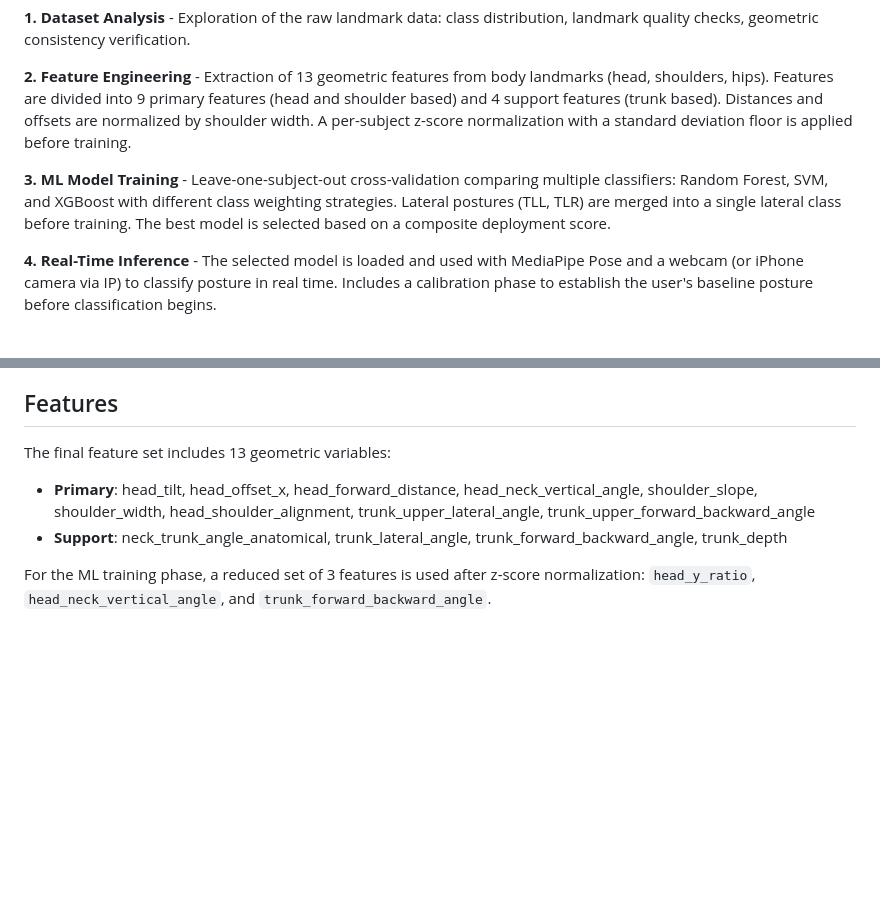
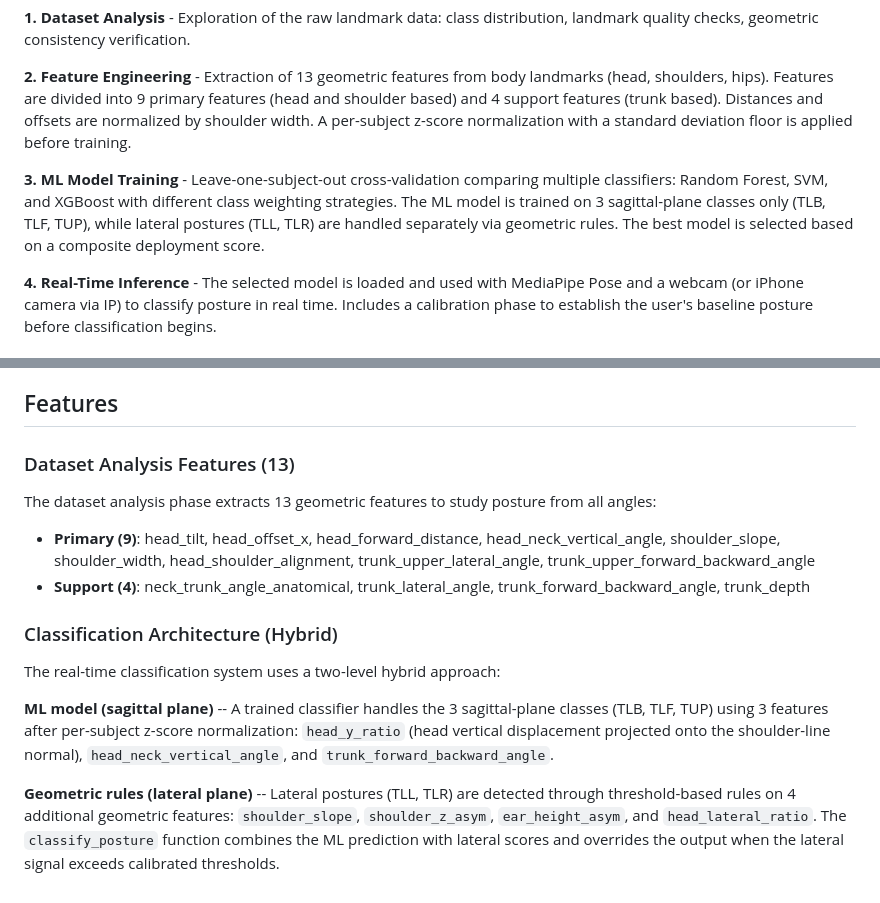
Before and after one commit to francesca-loffredo/SIV_project, a Markdown page: README.md, 2 parts joined by grey strips. GitHub-like rendering; blank space fills up the shorter version.

Commit message:
Revise feature extraction details
Added details about the feature extraction process and classification architecture.

```diff
--- a/README.md
+++ b/README.md
@@ -10,7 +10,7 @@ The notebook is organized into four main sections:
 
 **2. Feature Engineering** - Extraction of 13 geometric features from body landmarks (head, shoulders, hips). Features are divided into 9 primary features (head and shoulder based) and 4 support features (trunk based). Distances and offsets are normalized by shoulder width. A per-subject z-score normalization with a standard deviation floor is applied before training.
 
-**3. ML Model Training** - Leave-one-subject-out cross-validation comparing multiple classifiers: Random Forest, SVM, and XGBoost with different class weighting strategies. Lateral postures (TLL, TLR) are merged into a single lateral class before training. The best model is selected based on a composite deployment score.
+**3. ML Model Training** - Leave-one-subject-out cross-validation comparing multiple classifiers: Random Forest, SVM, and XGBoost with different class weighting strategies. The ML model is trained on 3 sagittal-plane classes only (TLB, TLF, TUP), while lateral postures (TLL, TLR) are handled separately via geometric rules. The best model is selected based on a composite deployment score.
 
 **4. Real-Time Inference** - The selected model is loaded and used with MediaPipe Pose and a webcam (or iPhone camera via IP) to classify posture in real time. Includes a calibration phase to establish the user's baseline posture before classification begins.
 
@@ -39,9 +39,17 @@ The dataset contains 4794 frames from 13 subjects. Each frame includes 3D coordi
 
 ## Features
 
-The final feature set includes 13 geometric variables:
+### Dataset Analysis Features (13)
 
-- **Primary**: head_tilt, head_offset_x, head_forward_distance, head_neck_vertical_angle, shoulder_slope, shoulder_width, head_shoulder_alignment, trunk_upper_lateral_angle, trunk_upper_forward_backward_angle
-- **Support**: neck_trunk_angle_anatomical, trunk_lateral_angle, trunk_forward_backward_angle, trunk_depth
+The dataset analysis phase extracts 13 geometric features to study posture from all angles:
 
-For the ML training phase, a reduced set of 3 features is used after z-score normalization: `head_y_ratio`, `head_neck_vertical_angle`, and `trunk_forward_backward_angle`.
+- **Primary (9)**: head_tilt, head_offset_x, head_forward_distance, head_neck_vertical_angle, shoulder_slope, shoulder_width, head_shoulder_alignment, trunk_upper_lateral_angle, trunk_upper_forward_backward_angle
+- **Support (4)**: neck_trunk_angle_anatomical, trunk_lateral_angle, trunk_forward_backward_angle, trunk_depth
+
+### Classification Architecture (Hybrid)
+
+The real-time classification system uses a two-level hybrid approach:
+
+**ML model (sagittal plane)** -- A trained classifier handles the 3 sagittal-plane classes (TLB, TLF, TUP) using 3 features after per-subject z-score normalization: `head_y_ratio` (head vertical displacement projected onto the shoulder-line normal), `head_neck_vertical_angle`, and `trunk_forward_backward_angle`.
+
+**Geometric rules (lateral plane)** -- Lateral postures (TLL, TLR) are detected through threshold-based rules on 4 additional geometric features: `shoulder_slope`, `shoulder_z_asym`, `ear_height_asym`, and `head_lateral_ratio`. The `classify_posture` function combines the ML prediction with lateral scores and overrides the output when the lateral signal exceeds calibrated thresholds.
```
